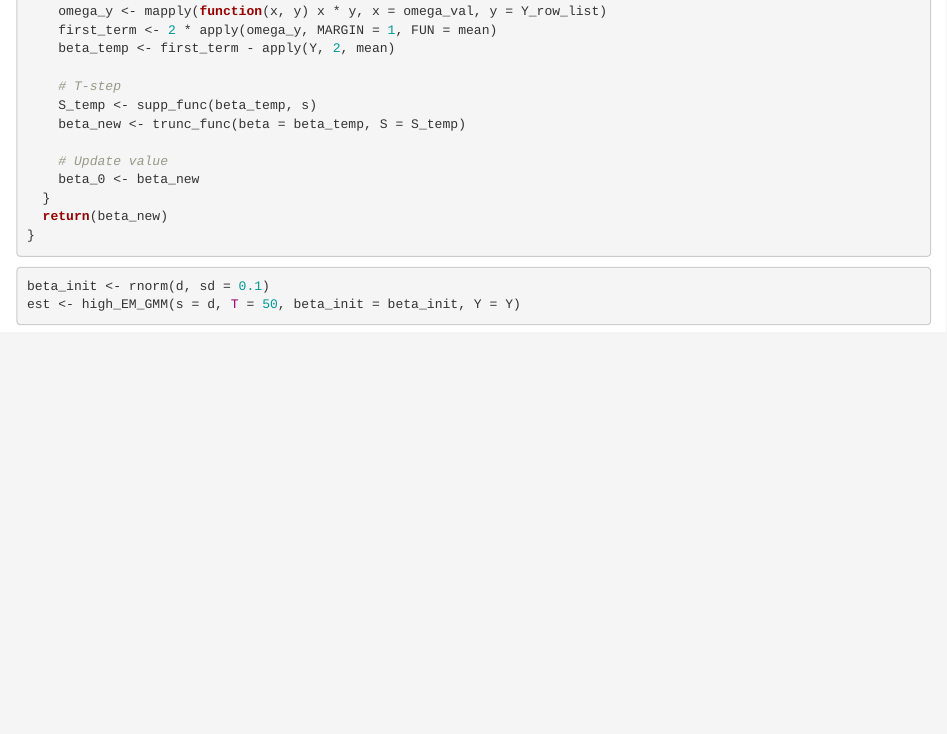
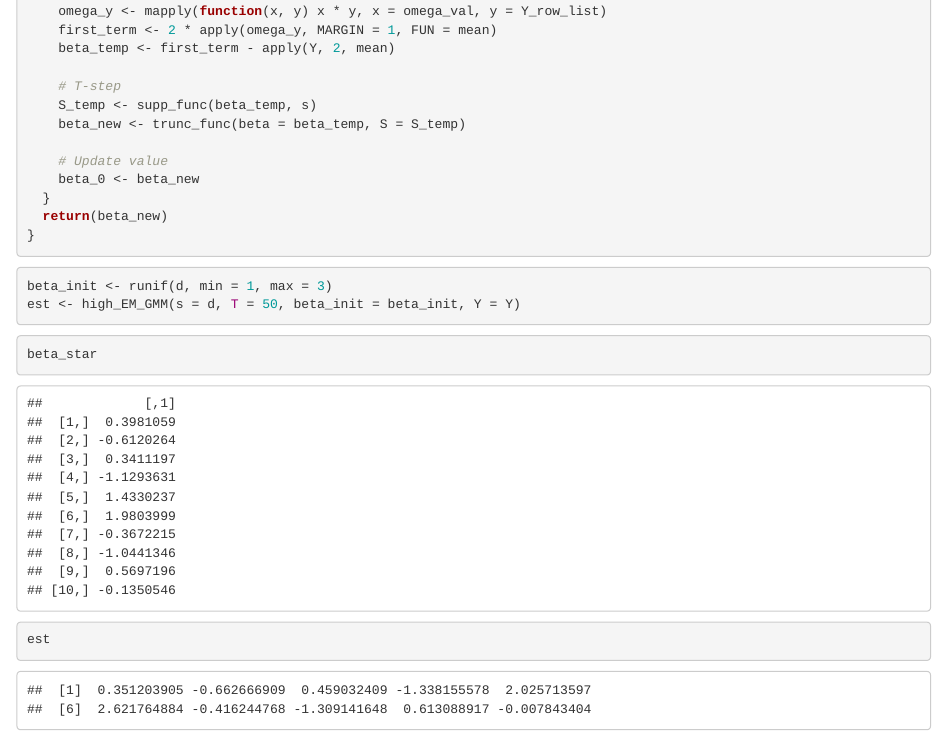
Before and after one commit to S0Hye0NKim/ST793_project, an R Markdown document (ST793_project_simul.Rmd): the page in a window 1100 px wide, from 720 px down. Rendered offline with R 4.5, knitr and Pandoc, with nearby package versions.

Commit message:
change beta star

````diff
--- a/ST793_project_simul.Rmd
+++ b/ST793_project_simul.Rmd
@@ -80,6 +80,12 @@ high_EM_GMM <- function(s, T, beta_init, Y) {
 
 
 ```{r warning = FALSE}
-beta_init <- rnorm(d, sd = 0.1)
+beta_init <- runif(d, min = 1, max = 3)
 est <- high_EM_GMM(s = d, T = 50, beta_init = beta_init, Y = Y)
 ```
+
+
+```{r}
+beta_star
+est
+```
````
Also changed, not shown: ST793_project_simul.Rmd (4 more changed lines).
